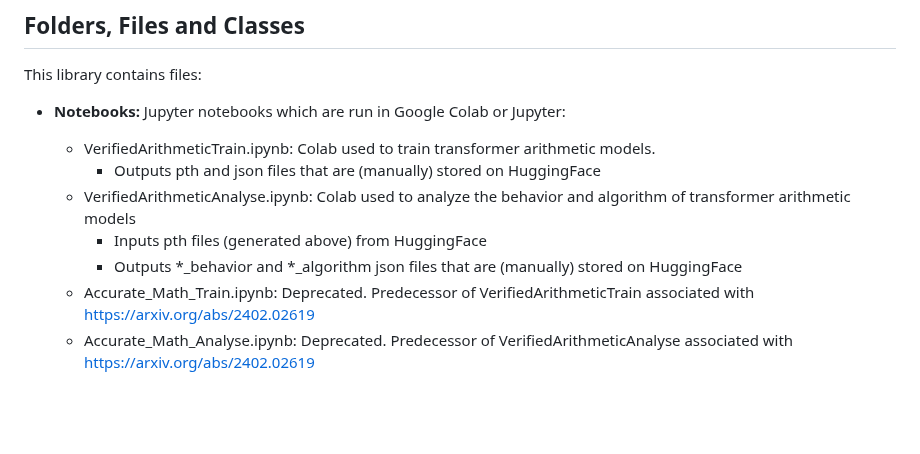
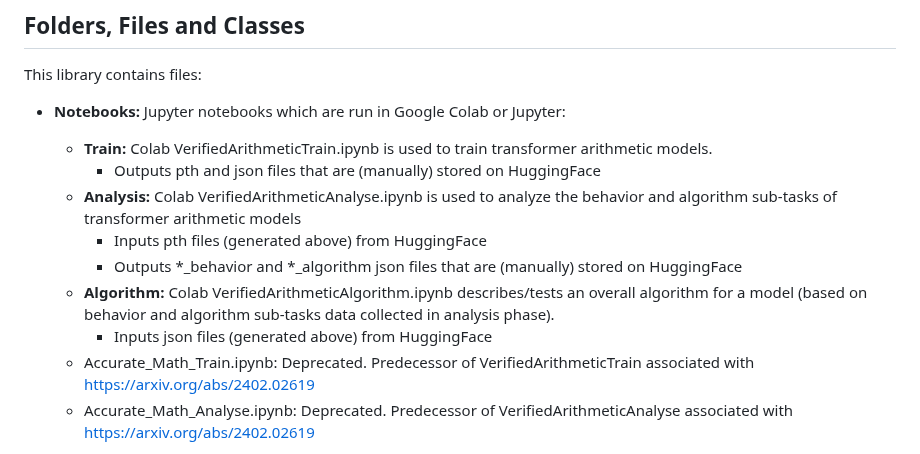
Before and after one commit to PhilipQuirke/quanta_maths, a Markdown page: README.md, the part around the change. Drawn GitHub-style; blank space fills up the shorter version.

```diff
--- a/README.md
+++ b/README.md
@@ -30,11 +30,13 @@ Much of this library is generic (can be applied to any transformer model). As a
 This library contains files:
 
 - **Notebooks:** Jupyter notebooks which are run in Google Colab or Jupyter:
-  - VerifiedArithmeticTrain.ipynb: Colab used to train transformer arithmetic models.
+  - **Train:** Colab VerifiedArithmeticTrain.ipynb is used to train transformer arithmetic models.
     - Outputs pth and json files that are (manually) stored on HuggingFace
-  - VerifiedArithmeticAnalyse.ipynb: Colab used to analyze the behavior and algorithm of transformer arithmetic models
+  - **Analysis:** Colab VerifiedArithmeticAnalyse.ipynb is used to analyze the behavior and algorithm sub-tasks of transformer arithmetic models
     - Inputs pth files (generated above) from HuggingFace
     - Outputs *_behavior and *_algorithm json files that are (manually) stored on HuggingFace
+  - **Algorithm:** Colab VerifiedArithmeticAlgorithm.ipynb describes/tests an overall algorithm for a model (based on behavior and algorithm sub-tasks data collected in analysis phase).
+    - Inputs json files (generated above) from HuggingFace
   - Accurate_Math_Train.ipynb: Deprecated. Predecessor of VerifiedArithmeticTrain associated with https://arxiv.org/abs/2402.02619
   - Accurate_Math_Analyse.ipynb: Deprecated. Predecessor of VerifiedArithmeticAnalyse associated with https://arxiv.org/abs/2402.02619
 
```
